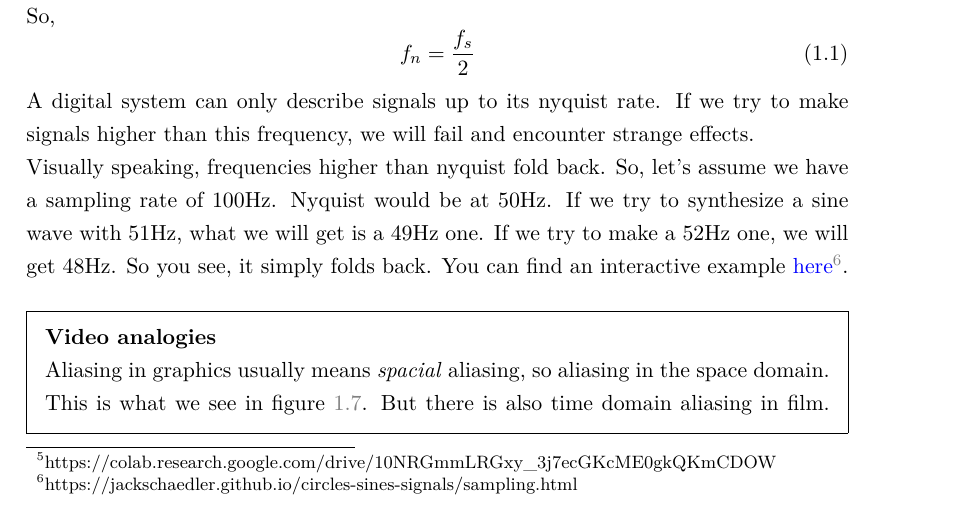
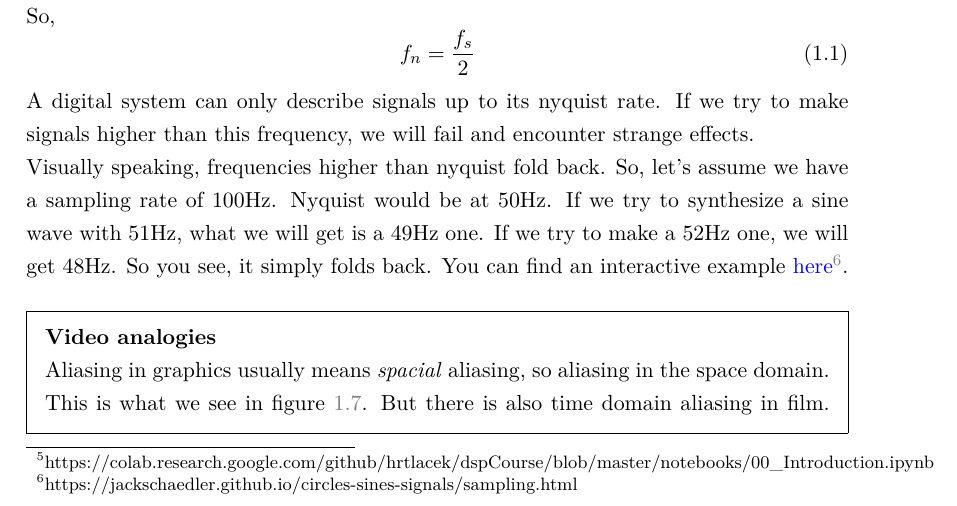
Before and after one commit to hrtlacek/dspCourse, a LaTeX thesis (main.tex, which reads introduction.tex): part of page 7 of 112, cut so that both start at the same text. Compiled offline with pdfLaTeX.

Commit message:
added notebook for lecture 1

```diff
--- a/introduction.tex
+++ b/introduction.tex
@@ -102,7 +102,7 @@ So why don't we always do a stem- or scatter-plot? Simply because it gets too cr
 \end{figure}
 \textbf{But we should never forget that we don't actually have the values in between the dots. Digital signals are not defined between their sampled points.}
 
-You can look at how these signals where generated and plotted \link{https://colab.research.google.com/drive/10NRGmmLRGxy\_3j7ecGKcME0gkQKmCDOW}{in this Notebook}
+You can look at how these signals where generated and plotted \link{https://colab.research.google.com/github/hrtlacek/dspCourse/blob/master/notebooks/00\_Introduction.ipynb}{in this Notebook}
 
 \section{What is aliasing?}
 Aliasing in audio means problems caused by signals that exceed the nyquist rate.\\
```
Also changed, not shown: 1 other file.
